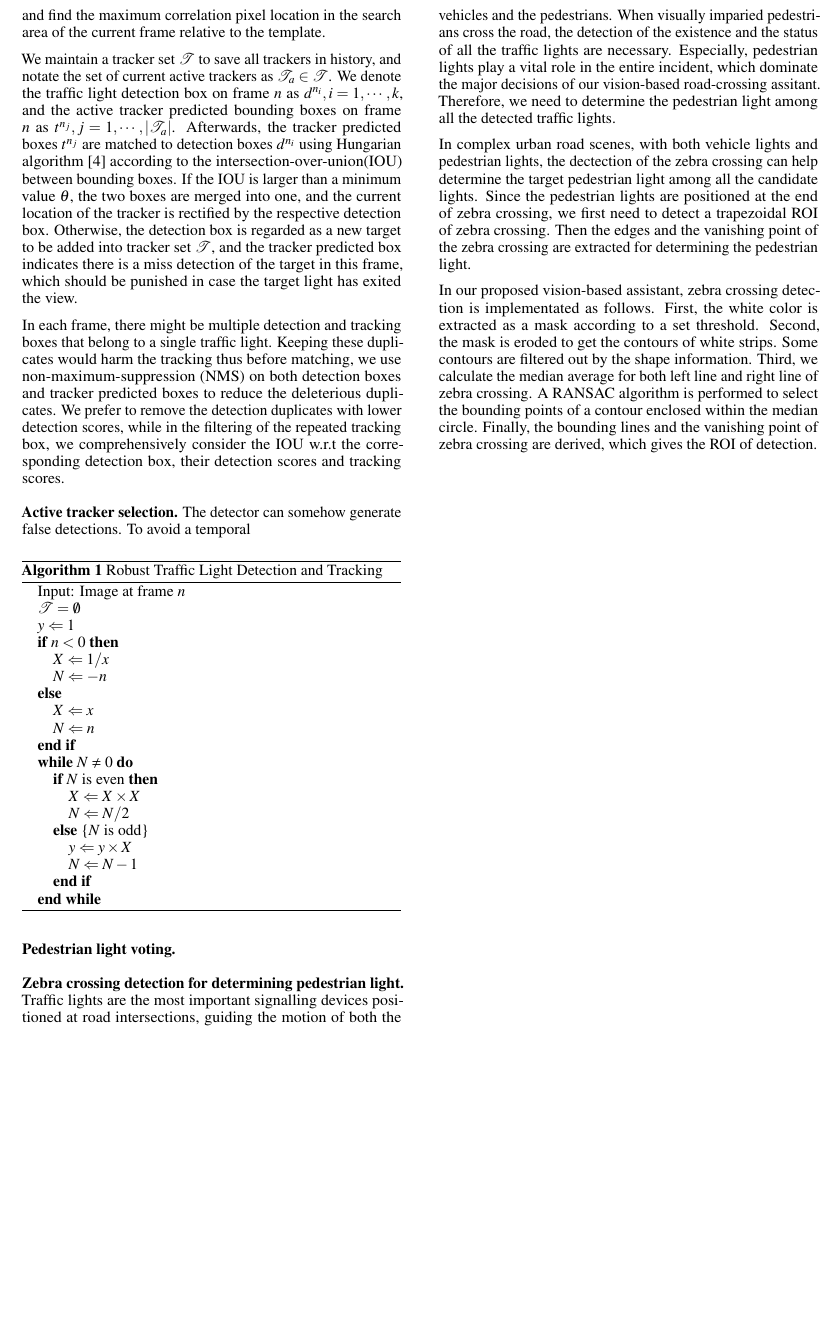
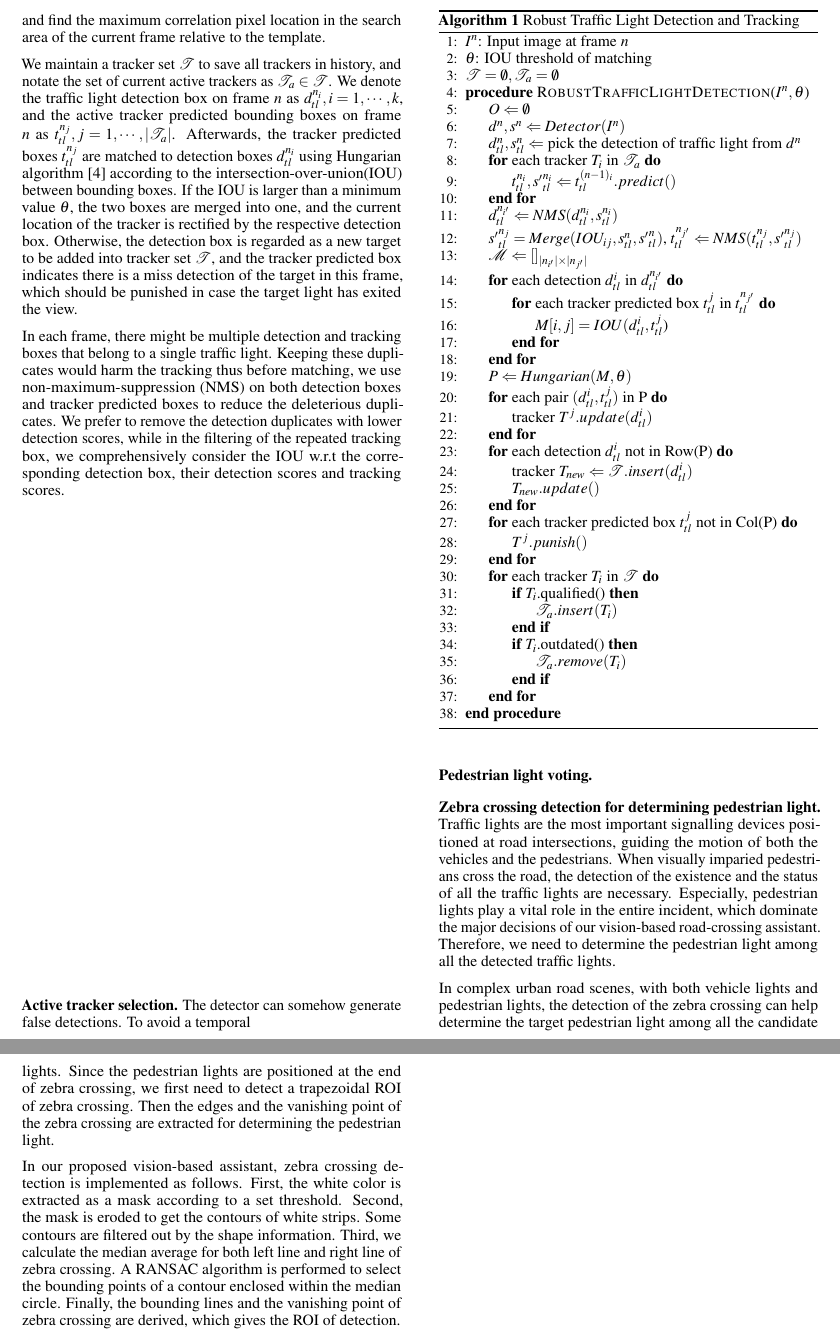
Before and after one commit to THVi-xTHU/VIA-paper, a LaTeX document (VIA/main.tex, which reads VIA/data/method.tex): part of page 4 of 7 before the commit and two parts of pages 4 and 5 of 8 after it, the two joined at a grey line, cut so that both start at the same text, the shorter picture padded with empty space. Compiled offline with pdfLaTeX.

Commit message:
update algorithm

```diff
--- a/VIA/data/method.tex
+++ b/VIA/data/method.tex
@@ -37,35 +37,62 @@ First, the average saturation in the target region is determined. Second, we get
 
 
 
-We maintain a tracker set $\mathcal{T}$ to save all trackers in history, and notate the set of current active trackers as $\mathcal{T}_a \in \mathcal{T}$. We denote the traffic light detection box on frame $n$ as $d^{n_i}, i=1,\cdots, k$, and the active tracker predicted bounding boxes on frame $n$ as $t^{n_j}, j=1,\cdots, |\mathcal{T}_a|$. Afterwards, the tracker predicted boxes $t^{n_j}$ are matched to detection boxes $d^{n_i}$ using Hungarian algorithm~\cite{kuhn-munkres:1955} according to the intersection-over-union(IOU) between bounding boxes. If the IOU is larger than a minimum value $\theta$, the two boxes are merged into one, and the current location of the tracker is rectified by the respective detection box. Otherwise, the detection box is regarded as a new target to be added into tracker set $\mathcal{T}$, and the tracker predicted box indicates there is a miss detection of the target in this frame, which should be punished in case the target light has exited the view.
+We maintain a tracker set $\mathcal{T}$ to save all trackers in history, and notate the set of current active trackers as $\mathcal{T}_a \in \mathcal{T}$. We denote the traffic light detection box on frame $n$ as $d_{tl}^{n_i}, i=1,\cdots, k$, and the active tracker predicted bounding boxes on frame $n$ as $t_{tl}^{n_j}, j=1,\cdots, |\mathcal{T}_a|$. Afterwards, the tracker predicted boxes $t_{tl}^{n_j}$ are matched to detection boxes $d_{tl}^{n_i}$ using Hungarian algorithm~\cite{kuhn-munkres:1955} according to the intersection-over-union(IOU) between bounding boxes. If the IOU is larger than a minimum value $\theta$, the two boxes are merged into one, and the current location of the tracker is rectified by the respective detection box. Otherwise, the detection box is regarded as a new target to be added into tracker set $\mathcal{T}$, and the tracker predicted box indicates there is a miss detection of the target in this frame, which should be punished in case the target light has exited the view.
 
 In each frame, there might be multiple detection and tracking boxes that belong to a single traffic light. Keeping these duplicates would harm the tracking  thus  before matching, we use non-maximum-suppression (NMS) on both detection boxes and tracker predicted boxes to reduce the deleterious duplicates. We prefer to remove the detection duplicates with lower detection scores, while in the filtering of the repeated tracking box, we comprehensively consider the IOU w.r.t the corresponding detection box, their detection scores and tracking scores.
 
 \para{Active tracker selection.} The detector can somehow generate false detections. To avoid a temporal
 
-\begin{algorithm}
+\begin{algorithm}[H]
 \caption{Robust Traffic Light Detection and Tracking}
 \label{alg1}
-\begin{algorithmic}
-\STATE {Input: Image at frame $n$}
-\STATE $\mathcal{T} = \emptyset$
-\STATE $y \Leftarrow 1$
-\IF{$n < 0$}
-\STATE $X \Leftarrow 1 / x$
-\STATE $N \Leftarrow -n$
-\ELSE
-\STATE $X \Leftarrow x$
-\STATE $N \Leftarrow n$
-\ENDIF
-\WHILE{$N \neq 0$}
-\IF{$N$ is even}
-\STATE $X \Leftarrow X \times X$
-\STATE $N \Leftarrow N / 2$
-\ELSE[$N$ is odd]
-\STATE $y \Leftarrow y \times X$
-\STATE $N \Leftarrow N - 1$
-\ENDIF
-\ENDWHILE
+\begin{algorithmic}[1]
+\State $I^n$: Input image at frame $n$
+\State $\theta$: IOU threshold of matching
+\State $\mathcal{T} = \emptyset, \mathcal{T}_a = \emptyset$
+\Procedure{RobustTrafficLightDetection}{$I^n, \theta$}
+\State $O \Leftarrow \emptyset$
+\State $d^{n}, s^{n} \Leftarrow Detector(I^n)$
+\State $d_{tl}^{n}, s_{tl}^{n} \Leftarrow$ pick the detection of traffic light from $d^{n}$
+%\IF{$n < 0$}
+%\STATE $X \Leftarrow 1 / x$
+%\STATE $N \Leftarrow -n$
+%\ELSE
+%\STATE $X \Leftarrow x$
+%\STATE $N \Leftarrow n$
+%\ENDIF
+\For{each tracker $T_i$ in $\mathcal{T}_a$}
+\State $t_{tl}^{n_i}, {s'}_{tl}^{n_i} \Leftarrow  t_{tl}^{(n-1)_i}.predict()$
+\EndFor
+\State $d_{tl}^{n_{i'}} \Leftarrow NMS(d_{tl}^{n_i}, s_{tl}^{n_i})$
+\State ${s'}_{tl}^{n_{j}} = Merge(IOU_{ij}, s_{tl}^n, {s'}_{tl}^n)$, $t_{tl}^{n_{j'}} \Leftarrow NMS(t_{tl}^{n_j}, {s'}_{tl}^{n_j})$
+\State $\mathcal{M} \Leftarrow []_{|n_{i'}| \times |n_{j'}|}$
+\For{each detection $d_{tl}^i$ in $d_{tl}^{n_{i'}}$}
+\For{each tracker predicted box $t_{tl}^j$ in $t_{tl}^{n_{j'}}$}
+\State $M[i, j] = IOU(d_{tl}^i, t_{tl}^j$)
+\EndFor
+\EndFor
+\State $ P \Leftarrow Hungarian(M, \theta)$
+\For{each pair $(d_{tl}^i, t_{tl}^j)$ in P}
+\State tracker $T^j.update(d_{tl}^i)$
+\EndFor
+
+\For{each detection $d_{tl}^i$ not in Row(P)}
+\State tracker $ T_{new} \Leftarrow \mathcal{T}.insert(d_{tl}^i)$
+\State $T_{new}.update()$
+\EndFor
+\For{each tracker predicted box $t_{tl}^j$ not in Col(P)}
+\State $T^j.punish()$
+\EndFor
+\For{each tracker $T_i$ in $\mathcal{T}$}
+\If{$T_i$.qualified()}
+\State $\mathcal{T}_a.insert(T_i)$
+\EndIf
+\If{$T_i$.outdated()}
+\State $\mathcal{T}_a.remove(T_i)$
+\EndIf
+\EndFor
+\EndProcedure
 \end{algorithmic}
 \end{algorithm}
 
@@ -77,13 +104,13 @@ In each frame, there might be multiple detection and tracking boxes that belong
 %0.Related Works
 %1.为什么需要斑马线识别？因为在复杂道路场景下，同时有vehicle lights和pedestrian lights，可以通过斑马线的位置来辅助定位红绿灯
 %2.怎样实现斑马线检测的？
-Traffic lights are the most important signalling devices positioned at road intersections, guiding the motion of both the vehicles and the pedestrians. When visually imparied pedestrians cross the road, the detection of the existence and the status of all the traffic lights are necessary. Especially, pedestrian lights play a vital role in the entire incident, which dominate the major decisions of our vision-based road-crossing assitant. Therefore, we need to determine the pedestrian light among all the detected traffic lights.
+Traffic lights are the most important signalling devices positioned at road intersections, guiding the motion of both the vehicles and the pedestrians. When visually imparied pedestrians cross the road, the detection of the existence and the status of all the traffic lights are necessary. Especially, pedestrian lights play a vital role in the entire incident, which dominate the major decisions of our vision-based road-crossing assistant. Therefore, we need to determine the pedestrian light among all the detected traffic lights.
 
 
-In complex urban road scenes, with both vehicle lights and pedestrian lights, the dectection of the zebra crossing can help determine the target pedestrian light among all the candidate lights. Since the pedestrian lights are positioned at the end of zebra crossing, we first need to detect a trapezoidal ROI of zebra crossing. Then the edges and the vanishing point of the zebra crossing are extracted for determining the pedestrian light.
+In complex urban road scenes, with both vehicle lights and pedestrian lights, the detection of the zebra crossing can help determine the target pedestrian light among all the candidate lights. Since the pedestrian lights are positioned at the end of zebra crossing, we first need to detect a trapezoidal ROI of zebra crossing. Then the edges and the vanishing point of the zebra crossing are extracted for determining the pedestrian light.
 
 
-In our proposed vision-based assistant, zebra crossing detection is implementated as follows. First, the white color is extracted as a mask according to a set threshold. Second, the mask is eroded to get the contours of white strips. Some contours are filtered out by the shape information. Third, we calculate the median average for both left line and right line of zebra crossing. A RANSAC algorithm is performed to select the bounding points of a contour enclosed within the median circle. Finally, the bounding lines and the vanishing point of zebra crossing are derived, which gives the ROI of detection.
+In our proposed vision-based assistant, zebra crossing detection is implemented as follows. First, the white color is extracted as a mask according to a set threshold. Second, the mask is eroded to get the contours of white strips. Some contours are filtered out by the shape information. Third, we calculate the median average for both left line and right line of zebra crossing. A RANSAC algorithm is performed to select the bounding points of a contour enclosed within the median circle. Finally, the bounding lines and the vanishing point of zebra crossing are derived, which gives the ROI of detection.
 
 
 
--- a/VIA/main.tex
+++ b/VIA/main.tex
@@ -73,7 +73,7 @@
 % option again before submitting your final document.
 \usepackage{todonotes}
 \usepackage{algorithm}
-\usepackage{algorithmic}
+\usepackage{algpseudocode}
 % Paper metadata (use plain text, for PDF inclusion and later
 % re-using, if desired).  Use \emtpyauthor when submitting for review
 % so you remain anonymous.
```
